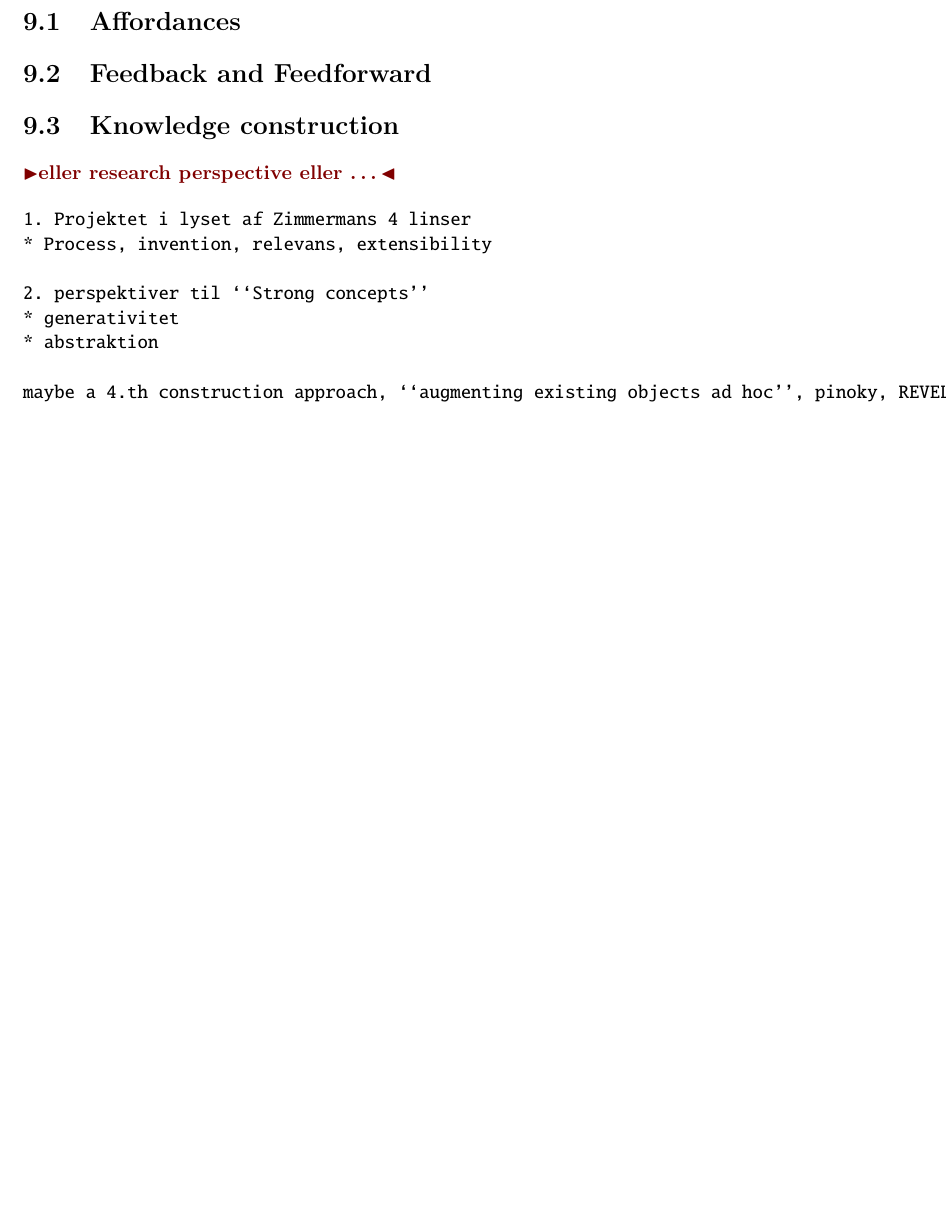
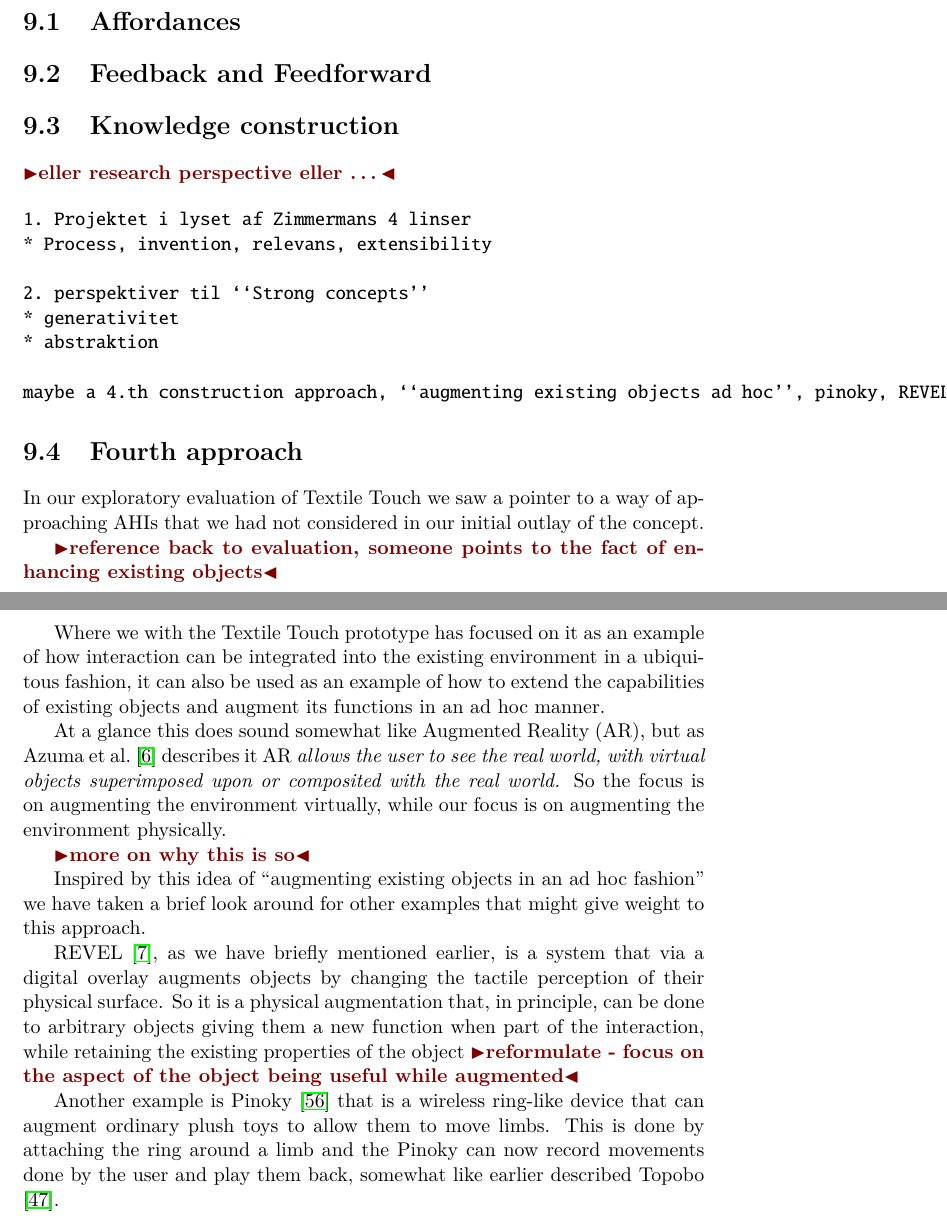
Before and after one commit to stefanbugge/thesis, a LaTeX thesis (thesis.tex, which reads adhoc_part2.tex): part of page 76 of 88 before the commit and two parts of pages 76 and 77 of 89 after it, the two joined at a grey line, cut so that both start at the same text, the shorter picture padded with empty space. Compiled offline with pdfLaTeX.

Commit message:
adhoc part2

```diff
--- a/adhoc_part2.tex
+++ b/adhoc_part2.tex
@@ -19,3 +19,24 @@ As we have now gone through three very different approaches to creating AHIs it
 
 maybe a 4.th construction approach, ``augmenting existing objects ad hoc'', pinoky, REVEL, textile touch
 \end{verbatim}
+
+\section{Fourth approach}
+In our exploratory evaluation of Textile Touch we saw a pointer to a way of approaching AHIs that we had not considered in our initial outlay of the concept.
+
+\todo{reference back to evaluation, someone points to the fact of enhancing existing objects}
+
+Where we with the Textile Touch prototype has focused on it as an example of how interaction can be integrated into the existing environment in a ubiquitous fashion, it can also be used as an example of how to extend the capabilities of existing objects and augment its functions in an ad hoc manner.
+
+At a glance this does sound somewhat like Augmented Reality (AR), but as \citet{azuma1997survey} describes it AR \emph{allows the user to see the real world, with virtual objects superimposed upon or composited with the real world.}
+So the focus is on augmenting the environment virtually, while our focus is on augmenting the environment physically.
+
+\todo{more on why this is so}
+
+Inspired by this idea of ``augmenting existing objects in an ad hoc fashion'' we have taken a brief look around for other examples that might give weight to this approach.
+
+
+REVEL \citep{bau2013revel}, as we have briefly mentioned earlier, is a system that via a digital overlay augments objects by changing the tactile perception of their physical surface.
+So it is a physical augmentation that, in principle, can be done to arbitrary objects giving them a new function when part of the interaction, while retaining the existing properties of the object \todo{reformulate - focus on the aspect of the object being useful while augmented}
+
+Another example is Pinoky \citep{sugiura2012pinoky} that is a wireless ring-like device that can augment ordinary plush toys to allow them to move limbs.
+This is done by attaching the ring around a limb and the Pinoky can now record movements done by the user and play them back, somewhat like earlier described Topobo \citep{raffle2004topobo}.
```
Also changed, not shown: refs.bib (+19 -0 lines), third_approach.tex (+2 -0 lines).
